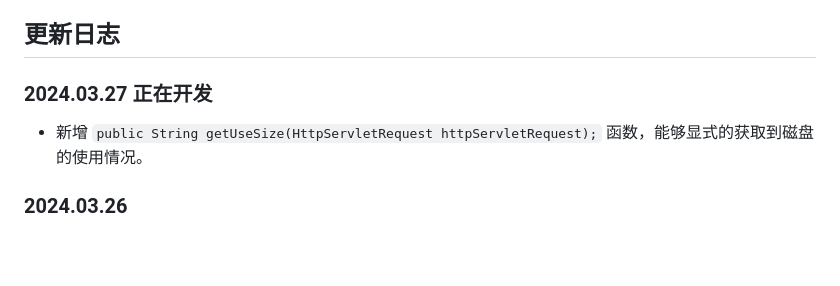
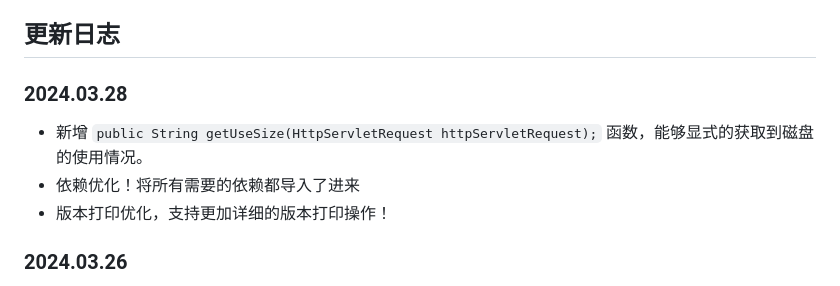
Before and after one commit to BeardedManZhao/diskMirror-backEnd-spring-boot, a Markdown page: README.md, the part around the change. Drawn GitHub-style; blank space fills up the shorter version.

```diff
--- a/README.md
+++ b/README.md
@@ -56,9 +56,11 @@ java -Dspring.config.location=file:/xxx/xxx/xxx/application.yaml -jar /xxx/xxx/x
 
 ## 更新日志
 
-### 2024.03.27 正在开发
+### 2024.03.28
 
 - 新增 `public String getUseSize(HttpServletRequest httpServletRequest);` 函数，能够显式的获取到磁盘的使用情况。
+- 依赖优化！将所有需要的依赖都导入了进来
+- 版本打印优化，支持更加详细的版本打印操作！
 
 ### 2024.03.26
 
```
